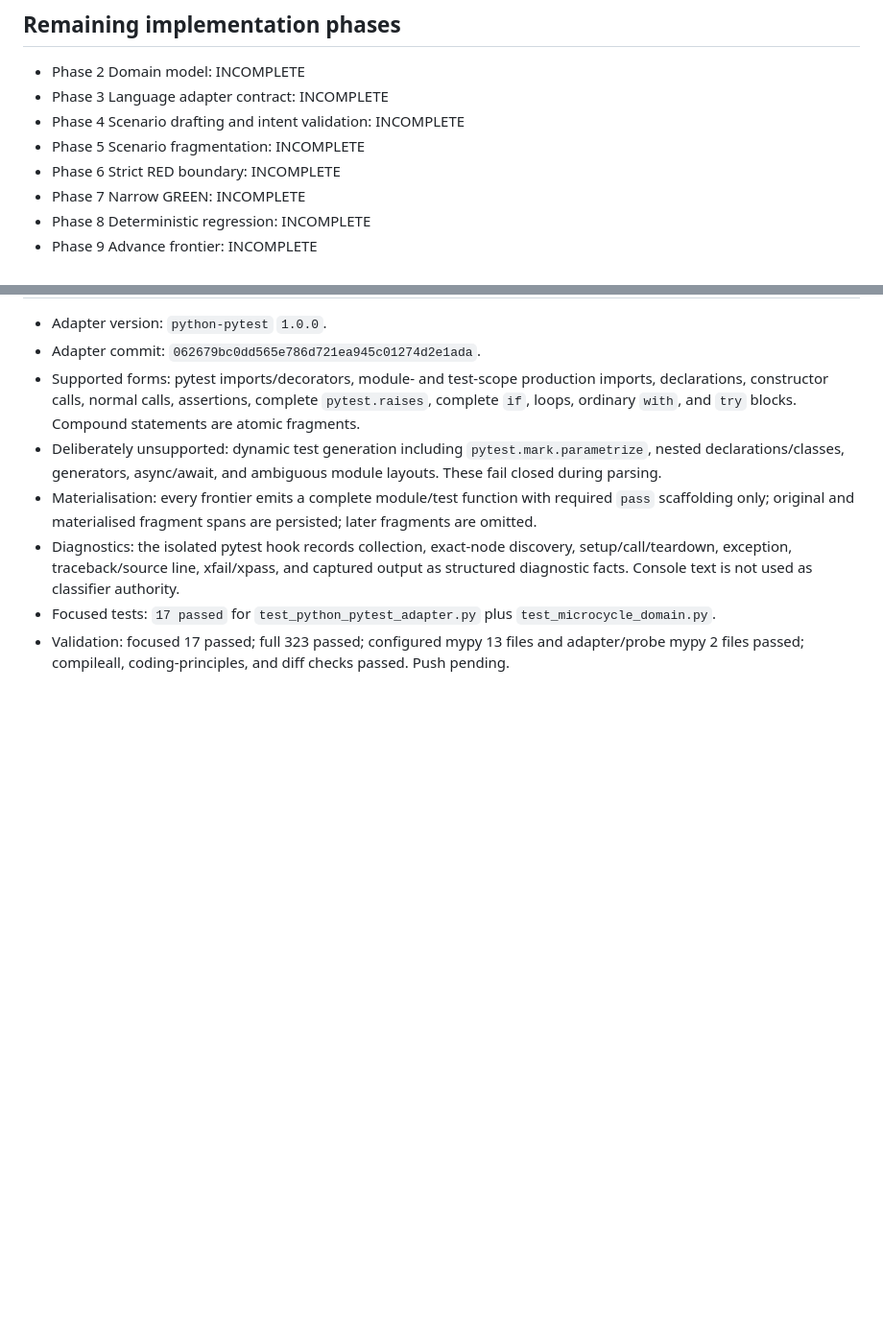
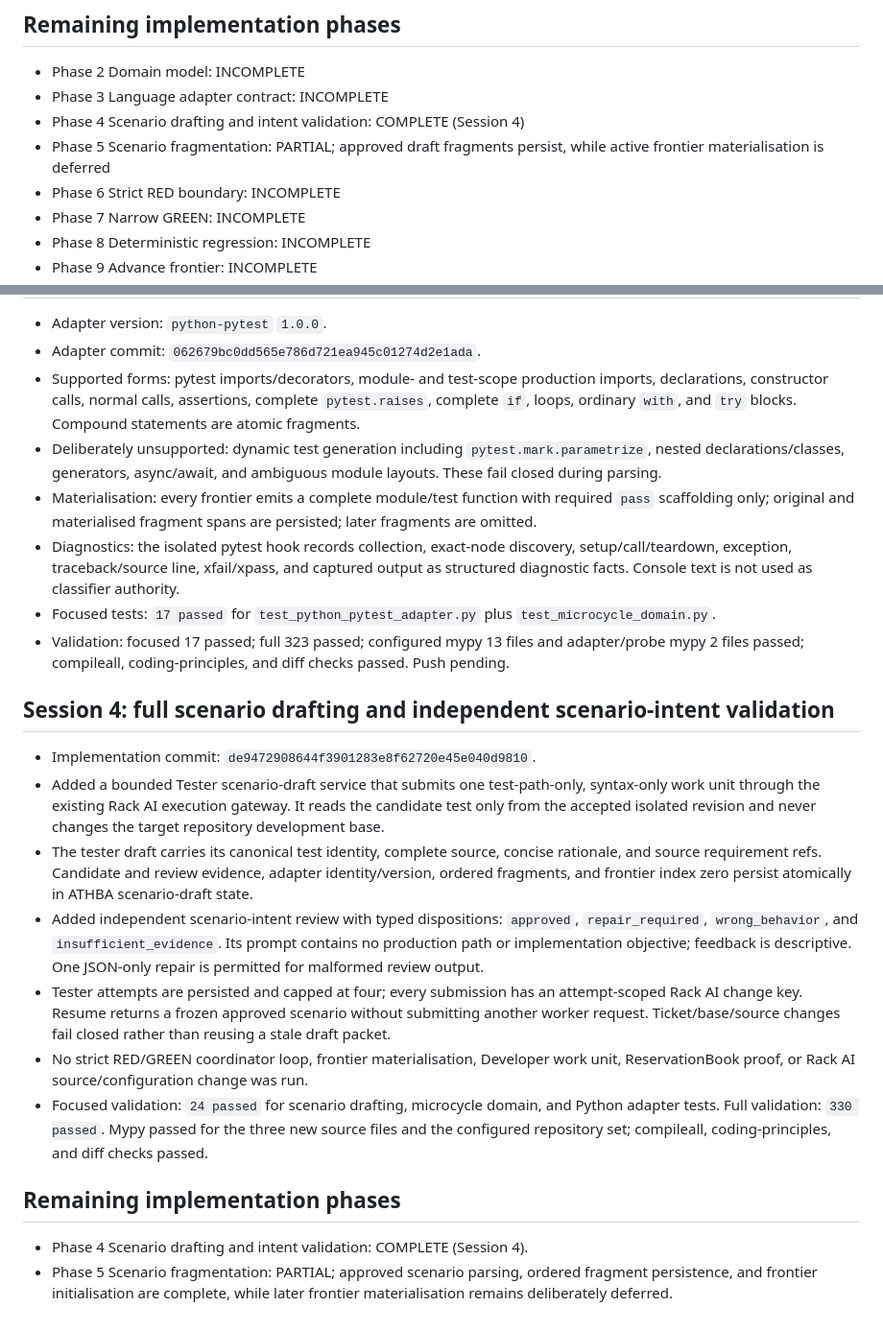
Before and after one commit to Tommyboyjedi/ATHBA, a Markdown page: docs/pr23_strict_tdd_implementation_ledger.md, 2 parts joined by grey strips. Shown at 96% size. Rendered like a GitHub page; blank space fills up the shorter version.

Commit message:
docs: record PR23 scenario drafting validation

```diff
--- a/docs/pr23_strict_tdd_implementation_ledger.md
+++ b/docs/pr23_strict_tdd_implementation_ledger.md
@@ -54,8 +54,8 @@ Status: rollback baseline established; redesign implementation incomplete
 
 - Phase 2 Domain model: INCOMPLETE
 - Phase 3 Language adapter contract: INCOMPLETE
-- Phase 4 Scenario drafting and intent validation: INCOMPLETE
-- Phase 5 Scenario fragmentation: INCOMPLETE
+- Phase 4 Scenario drafting and intent validation: COMPLETE (Session 4)
+- Phase 5 Scenario fragmentation: PARTIAL; approved draft fragments persist, while active frontier materialisation is deferred
 - Phase 6 Strict RED boundary: INCOMPLETE
 - Phase 7 Narrow GREEN: INCOMPLETE
 - Phase 8 Deterministic regression: INCOMPLETE
@@ -88,3 +88,17 @@ This session establishes the rollback baseline required by PR22. It does not cla
 - Diagnostics: the isolated pytest hook records collection, exact-node discovery, setup/call/teardown, exception, traceback/source line, xfail/xpass, and captured output as structured diagnostic facts. Console text is not used as classifier authority.
 - Focused tests: `17 passed` for `test_python_pytest_adapter.py` plus `test_microcycle_domain.py`.
 - Validation: focused 17 passed; full 323 passed; configured mypy 13 files and adapter/probe mypy 2 files passed; compileall, coding-principles, and diff checks passed. Push pending.
+## Session 4: full scenario drafting and independent scenario-intent validation
+
+- Implementation commit: `de9472908644f3901283e8f62720e45e040d9810`.
+- Added a bounded Tester scenario-draft service that submits one test-path-only, syntax-only work unit through the existing Rack AI execution gateway. It reads the candidate test only from the accepted isolated revision and never changes the target repository development base.
+- The tester draft carries its canonical test identity, complete source, concise rationale, and source requirement refs. Candidate and review evidence, adapter identity/version, ordered fragments, and frontier index zero persist atomically in ATHBA scenario-draft state.
+- Added independent scenario-intent review with typed dispositions: `approved`, `repair_required`, `wrong_behavior`, and `insufficient_evidence`. Its prompt contains no production path or implementation objective; feedback is descriptive. One JSON-only repair is permitted for malformed review output.
+- Tester attempts are persisted and capped at four; every submission has an attempt-scoped Rack AI change key. Resume returns a frozen approved scenario without submitting another worker request. Ticket/base/source changes fail closed rather than reusing a stale draft packet.
+- No strict RED/GREEN coordinator loop, frontier materialisation, Developer work unit, ReservationBook proof, or Rack AI source/configuration change was run.
+- Focused validation: `24 passed` for scenario drafting, microcycle domain, and Python adapter tests. Full validation: `330 passed`. Mypy passed for the three new source files and the configured repository set; compileall, coding-principles, and diff checks passed.
+
+## Remaining implementation phases
+
+- Phase 4 Scenario drafting and intent validation: COMPLETE (Session 4).
+- Phase 5 Scenario fragmentation: PARTIAL; approved scenario parsing, ordered fragment persistence, and frontier initialisation are complete, while later frontier materialisation remains deliberately deferred.
```
